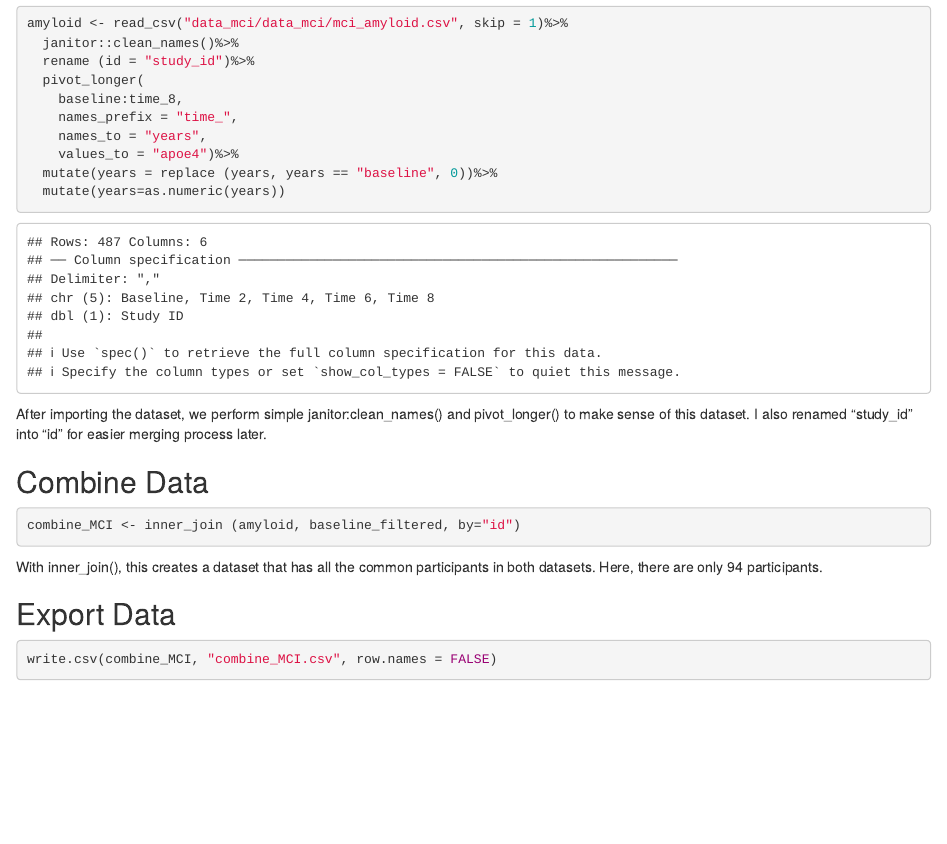
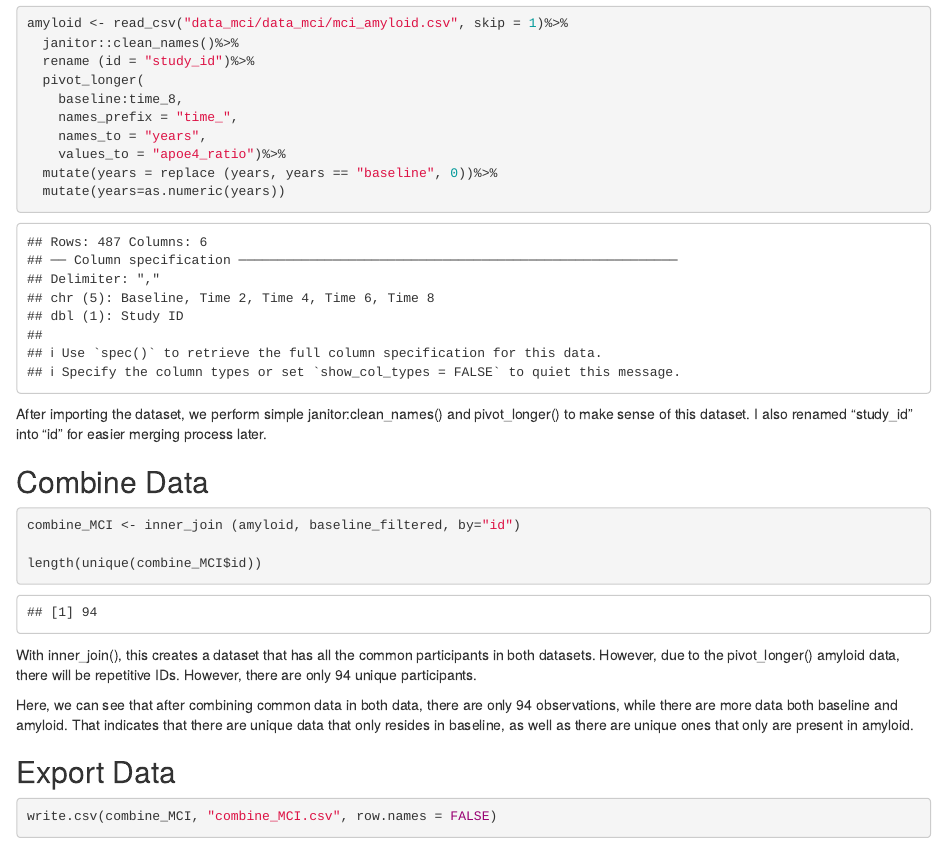
Before and after one commit to duong-nguyen-54/p8105_hw3_dqn2104, an R Markdown document (p8105_hw3_dqn2104.Rmd): the page in a window 1100 px wide, from 3360 px down. The pictures show the output file p8105_hw3_dqn2104.html that the author committed with the source, opened offline.

Commit message:
Finalized

````diff
--- a/combine_MCI.csv
+++ b/combine_MCI.csv
@@ -1,4 +1,4 @@
-"id","years","apoe4.x","current_age","sex","education","apoe4.y","age_at_onset"
+"id","years","apoe4_ratio","current_age","sex","education","apoe4","age_at_onset"
 3,0,"0.106087034",62.5,"male",16,"carrier","66.8"
 3,2,"0.108744509",62.5,"male",16,"carrier","66.8"
 3,4,"0.106065035",62.5,"male",16,"carrier","66.8"
--- a/p8105_hw3_dqn2104.Rmd
+++ b/p8105_hw3_dqn2104.Rmd
@@ -141,7 +141,7 @@ amyloid <- read_csv("data_mci/data_mci/mci_amyloid.csv", skip = 1)%>%
     baseline:time_8,
     names_prefix = "time_",
     names_to = "years",
-    values_to = "apoe4")%>%
+    values_to = "apoe4_ratio")%>%
   mutate(years = replace (years, years == "baseline", 0))%>%
   mutate(years=as.numeric(years))
 
@@ -152,8 +152,11 @@ After importing the dataset, we perform simple janitor:clean_names() and pivot_l
 ```{r}
 combine_MCI <- inner_join (amyloid, baseline_filtered, by="id")
 
+length(unique(combine_MCI$id))
 ```
-With inner_join(), this creates a dataset that has all the common participants in both datasets. Here, there are only `r nrow(combine_MCI)/5` participants.
+With inner_join(), this creates a dataset that has all the common participants in both datasets. However, due to the pivot_longer() amyloid data, there will be repetitive IDs. However, there are only `r length(unique(combine_MCI$id))` unique participants.
+
+Here, we can see that after combining common data in both data, there are only 94 observations, while there are more data both baseline and amyloid. That indicates that there are unique data that only resides in baseline, as well as there are unique ones that only are present in amyloid.
 
 ## Export Data
 ```{r}
````
Also changed, not shown: p8105_hw3_dqn2104.html.
